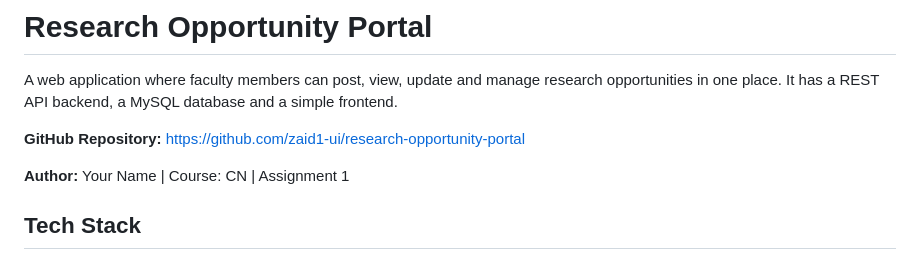
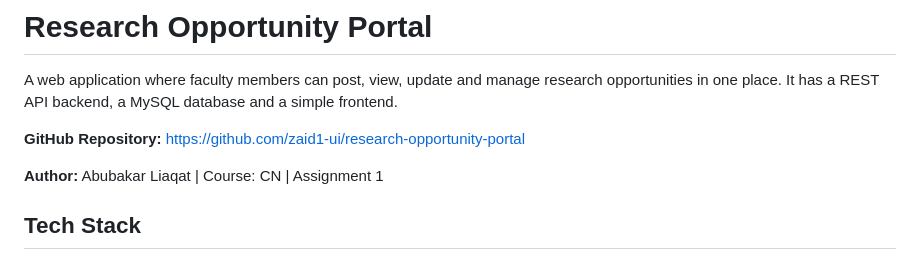
Before and after one commit to VoidSardar/research-opportunity-portal, a Markdown page: README.md, the part around the change. GitHub-like rendering.

```diff
--- a/README.md
+++ b/README.md
@@ -4,7 +4,7 @@ A web application where faculty members can post, view, update and manage resear
 
 **GitHub Repository:** https://github.com/zaid1-ui/research-opportunity-portal
 
-**Author:** Your Name | Course: CN | Assignment 1
+**Author:** Abubakar Liaqat | Course: CN | Assignment 1
 
 ## Tech Stack
 
```
